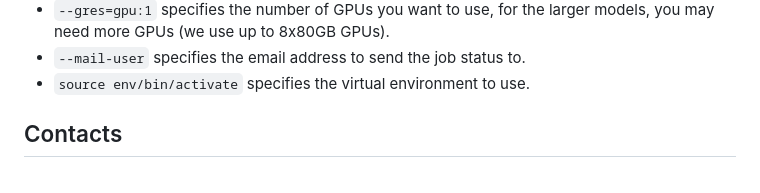
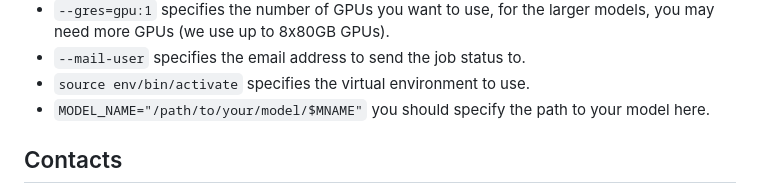
Before and after one commit to princeton-nlp/HELMET, a Markdown page: README.md, the part around the change. Rendered like a GitHub page; folded sections open.

```diff
--- a/README.md
+++ b/README.md
@@ -142,6 +142,7 @@ For example:
  - `--gres=gpu:1` specifies the number of GPUs you want to use, for the larger models, you may need more GPUs (we use up to 8x80GB GPUs).
  - `--mail-user` specifies the email address to send the job status to.
  - `source env/bin/activate` specifies the virtual environment to use.
+ - `MODEL_NAME="/path/to/your/model/$MNAME"` you should specify the path to your model here.
 
 </details>
 
```
